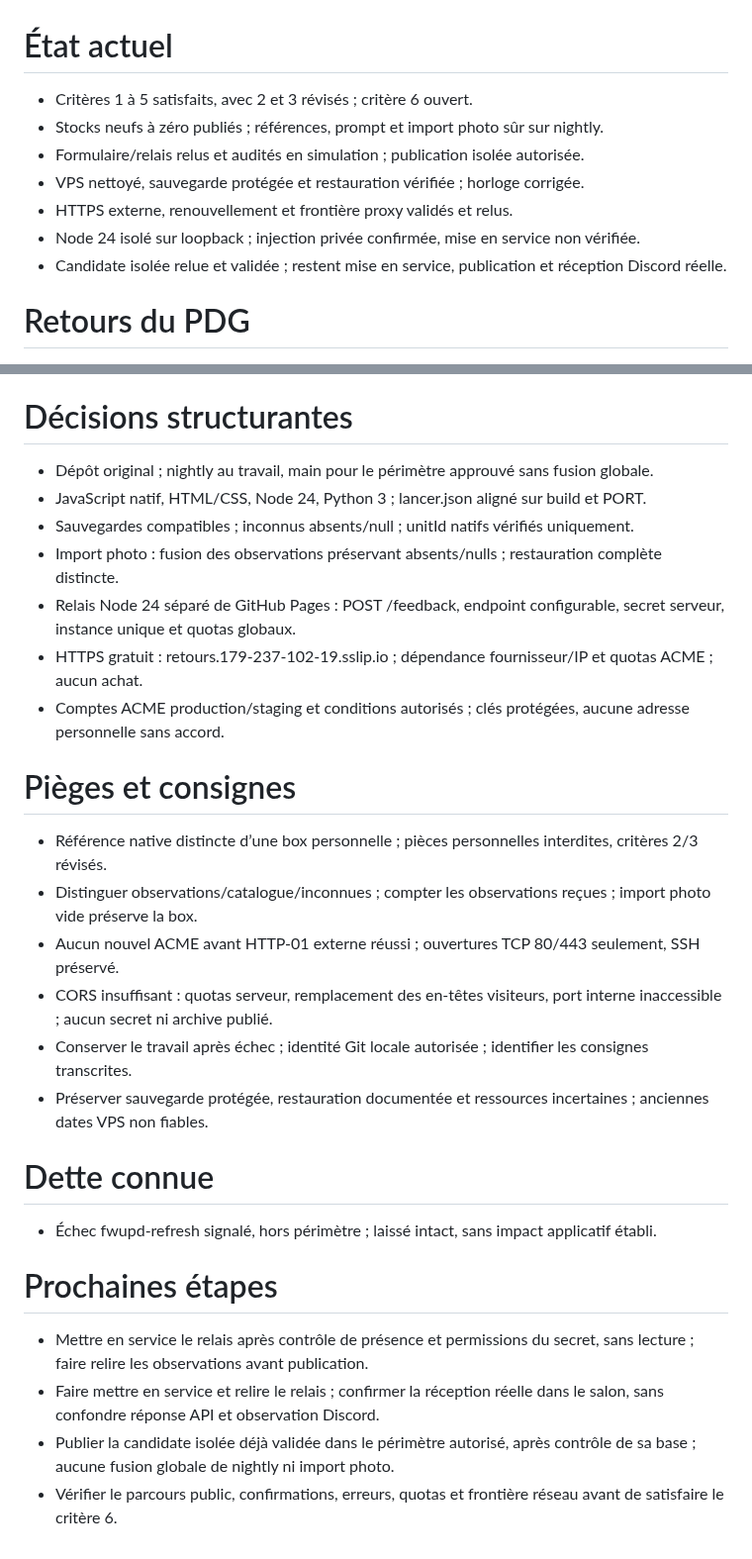
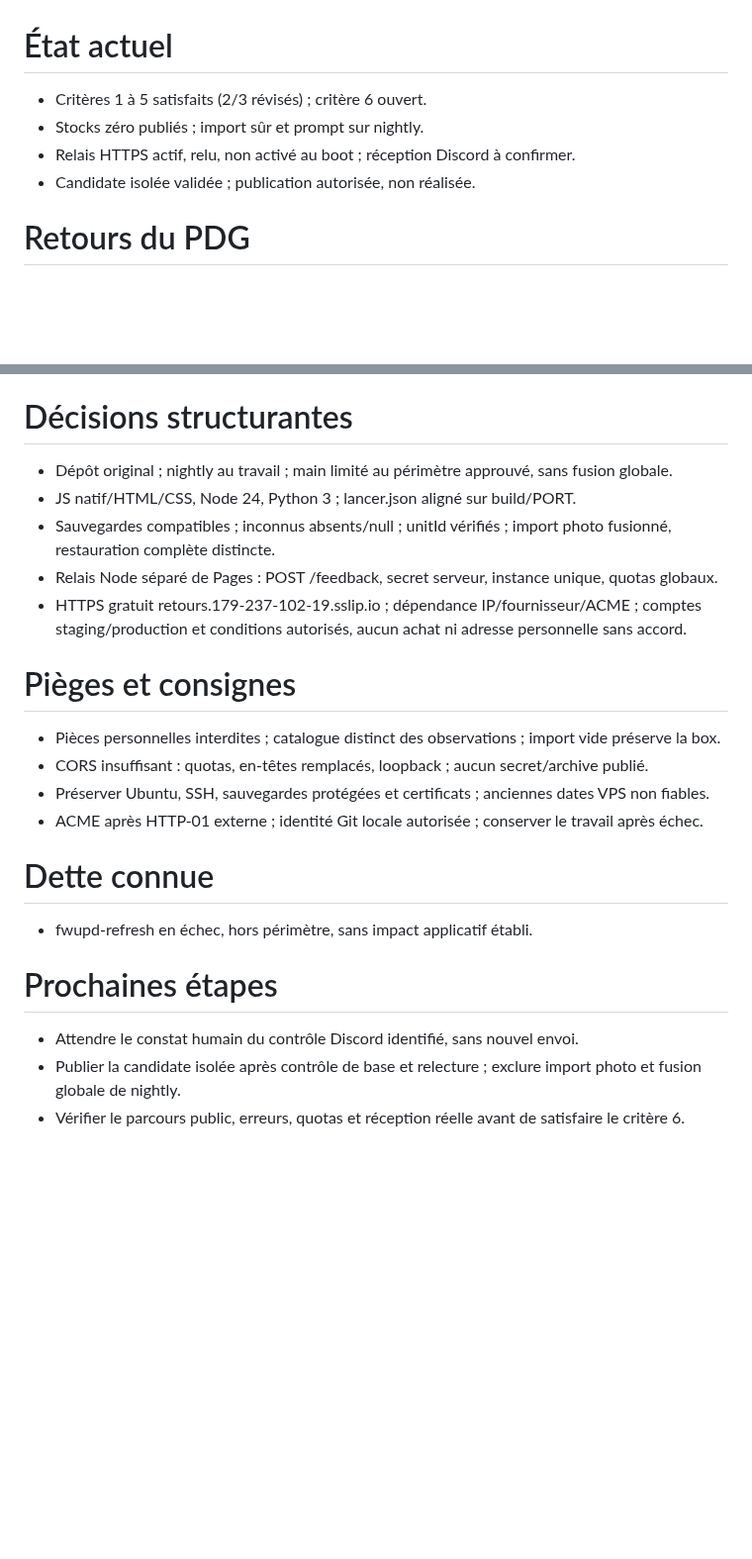
Before and after one commit to arosaRe/naruto-blazing-revival, a Markdown page: etat.md, 2 parts joined by grey strips. Shown at 99% size. Drawn GitHub-style; blank space fills up the shorter version.

Commit message:
docs: actualiser le relais et preparer la publication isolee

```diff
--- a/etat.md
+++ b/etat.md
@@ -1,11 +1,8 @@
 # État actuel
-- Critères 1 à 5 satisfaits, avec 2 et 3 révisés ; critère 6 ouvert.
-- Stocks neufs à zéro publiés ; références, prompt et import photo sûr sur nightly.
-- Formulaire/relais relus et audités en simulation ; publication isolée autorisée.
-- VPS nettoyé, sauvegarde protégée et restauration vérifiée ; horloge corrigée.
-- HTTPS externe, renouvellement et frontière proxy validés et relus.
-- Node 24 isolé sur loopback ; injection privée confirmée, mise en service non vérifiée.
-- Candidate isolée relue et validée ; restent mise en service, publication et réception Discord réelle.
+- Critères 1 à 5 satisfaits (2/3 révisés) ; critère 6 ouvert.
+- Stocks zéro publiés ; import sûr et prompt sur nightly.
+- Relais HTTPS actif, relu, non activé au boot ; réception Discord à confirmer.
+- Candidate isolée validée ; publication autorisée, non réalisée.
 # Retours du PDG
 - 2026-10-14 — Reprendre le dépôt GitHub original tel quel ; ne pas créer de dépôt préfixé MP ni de copie. Conserver l’ancien projet MakeProject comme historique.
 - 2026-10-14 — Travailler sur nightly ; ne pas publier en production sans approbation humaine.
@@ -39,24 +36,19 @@
 - 2026-10-14 à 23:19 — Le PDG confirme « c’est fait » : filtrage Infomaniak vérifié et TCP entrant 80/443 ouvert si nécessaire, SSH et autres règles préservés. Reprendre #29 et la PR #30 existantes : contrôler HTTP externe avant HTTPS et renouvellement ; si toujours bloqué, rapporter les observations précises. Publication limitée au formulaire/relais sécurisé, sans import photo ni fusion globale de nightly. Critère 6 seulement après vérifications réelles, dont réception Discord.
 - 2026-10-14 à 23:53 — Le PDG confirme l’injection privée via le script masqué (injection faite), après une première commande échouée avec un point final ajouté à inject-secret.py. Reprendre la mise en service sécurisée, puis publier la candidate isolée validée. Secret uniquement serveur ; conserver quotas, confirmations et erreurs compréhensibles ; exclure import photo et fusion globale de nightly. Critère 6 seulement après parcours public vérifié et réception réelle observée dans le salon Discord, distincte de la réponse API.
 # Décisions structurantes
-- Dépôt original ; nightly au travail, main pour le périmètre approuvé sans fusion globale.
-- JavaScript natif, HTML/CSS, Node 24, Python 3 ; lancer.json aligné sur build et PORT.
-- Sauvegardes compatibles ; inconnus absents/null ; unitId natifs vérifiés uniquement.
-- Import photo : fusion des observations préservant absents/nulls ; restauration complète distincte.
-- Relais Node 24 séparé de GitHub Pages : POST /feedback, endpoint configurable, secret serveur, instance unique et quotas globaux.
-- HTTPS gratuit : retours.179-237-102-19.sslip.io ; dépendance fournisseur/IP et quotas ACME ; aucun achat.
-- Comptes ACME production/staging et conditions autorisés ; clés protégées, aucune adresse personnelle sans accord.
+- Dépôt original ; nightly au travail ; main limité au périmètre approuvé, sans fusion globale.
+- JS natif/HTML/CSS, Node 24, Python 3 ; lancer.json aligné sur build/PORT.
+- Sauvegardes compatibles ; inconnus absents/null ; unitId vérifiés ; import photo fusionné, restauration complète distincte.
+- Relais Node séparé de Pages : POST /feedback, secret serveur, instance unique, quotas globaux.
+- HTTPS gratuit retours.179-237-102-19.sslip.io ; dépendance IP/fournisseur/ACME ; comptes staging/production et conditions autorisés, aucun achat ni adresse personnelle sans accord.
 # Pièges et consignes
-- Référence native distincte d’une box personnelle ; pièces personnelles interdites, critères 2/3 révisés.
-- Distinguer observations/catalogue/inconnues ; compter les observations reçues ; import photo vide préserve la box.
-- Aucun nouvel ACME avant HTTP-01 externe réussi ; ouvertures TCP 80/443 seulement, SSH préservé.
-- CORS insuffisant : quotas serveur, remplacement des en-têtes visiteurs, port interne inaccessible ; aucun secret ni archive publié.
-- Conserver le travail après échec ; identité Git locale autorisée ; identifier les consignes transcrites.
-- Préserver sauvegarde protégée, restauration documentée et ressources incertaines ; anciennes dates VPS non fiables.
+- Pièces personnelles interdites ; catalogue distinct des observations ; import vide préserve la box.
+- CORS insuffisant : quotas, en-têtes remplacés, loopback ; aucun secret/archive publié.
+- Préserver Ubuntu, SSH, sauvegardes protégées et certificats ; anciennes dates VPS non fiables.
+- ACME après HTTP-01 externe ; identité Git locale autorisée ; conserver le travail après échec.
 # Dette connue
-- Échec fwupd-refresh signalé, hors périmètre ; laissé intact, sans impact applicatif établi.
+- fwupd-refresh en échec, hors périmètre, sans impact applicatif établi.
 # Prochaines étapes
-- Mettre en service le relais après contrôle de présence et permissions du secret, sans lecture ; faire relire les observations avant publication.
-- Faire mettre en service et relire le relais ; confirmer la réception réelle dans le salon, sans confondre réponse API et observation Discord.
-- Publier la candidate isolée déjà validée dans le périmètre autorisé, après contrôle de sa base ; aucune fusion globale de nightly ni import photo.
-- Vérifier le parcours public, confirmations, erreurs, quotas et frontière réseau avant de satisfaire le critère 6.
+- Attendre le constat humain du contrôle Discord identifié, sans nouvel envoi.
+- Publier la candidate isolée après contrôle de base et relecture ; exclure import photo et fusion globale de nightly.
+- Vérifier le parcours public, erreurs, quotas et réception réelle avant de satisfaire le critère 6.
```
Also changed, not shown: journal.md (+4 -0 lines).
